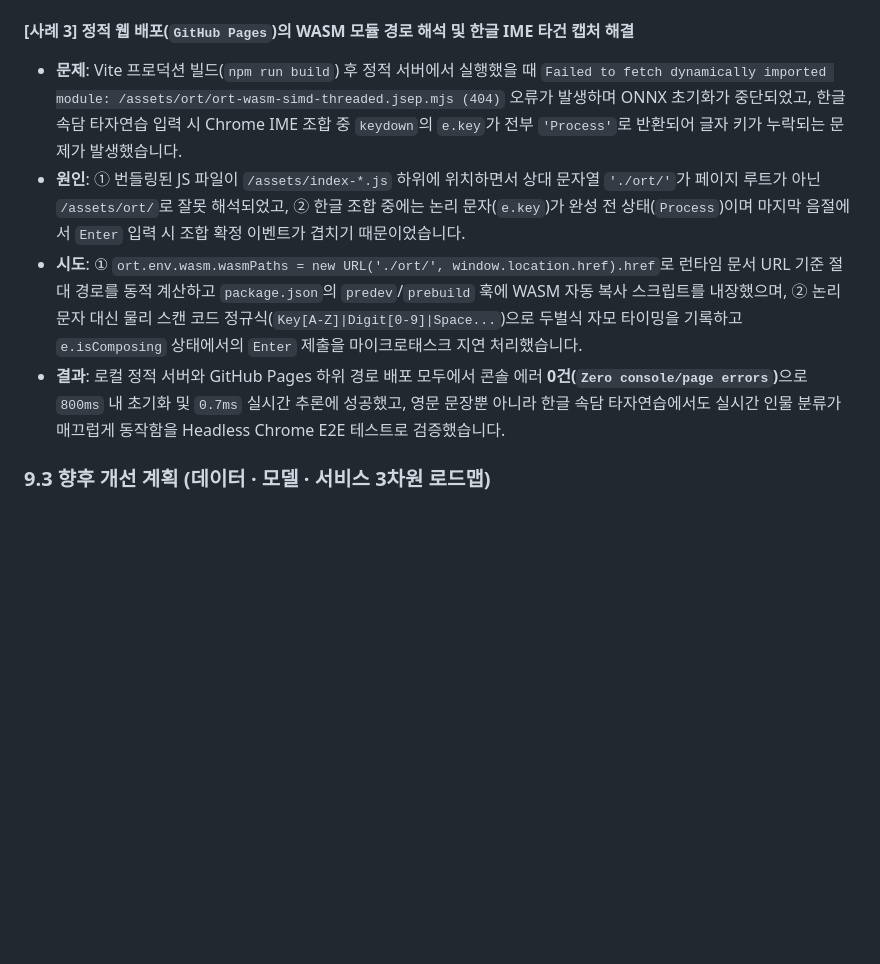
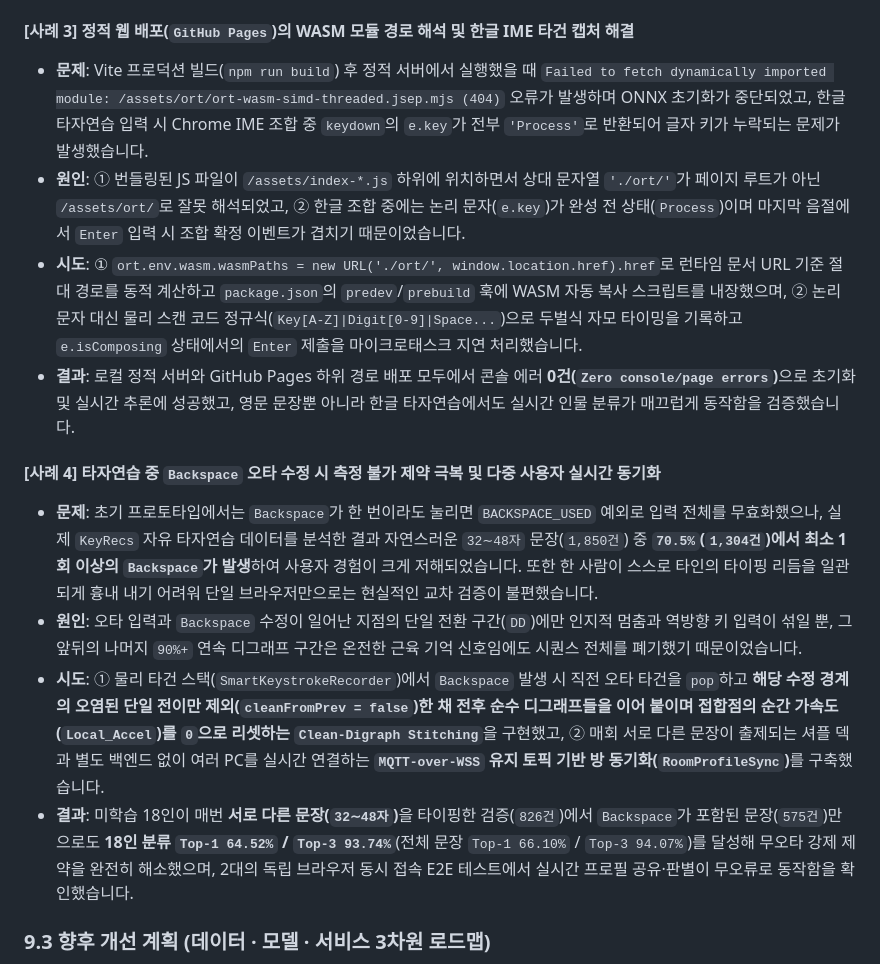
Before and after one commit to qwertypotter6873/keyprint-guard, a Markdown page: README.md, the part around one of its changes. Drawn GitHub-style; blank space fills up the shorter version.

```diff
--- a/README.md
+++ b/README.md
@@ -356,10 +359,16 @@ node scripts/e2e_verify_and_capture.mjs
 - **결과**: 에포크 후반부 검증 성능 역전 현상이 완전히 사라지고 검증 `Val EER`이 **`12.42% ~ 13.43%`** 대역에서 안정 수렴했으며, 미학습 1:1 해커 차단 **`Macro F1 = 0.8610` (`EER 13.72%`, 기존 `14.06%` 대비 개선)** 및 영문 타자연습 18인 분류 Top-1 정확도 **`56.44% → 59.41%`**(Top-3 **`84.88% → 89.92%`**)로 두 과업 모두 동반 상승했습니다.
 
 #### [사례 3] 정적 웹 배포(`GitHub Pages`)의 WASM 모듈 경로 해석 및 한글 IME 타건 캡처 해결
-- **문제**: Vite 프로덕션 빌드(`npm run build`) 후 정적 서버에서 실행했을 때 `Failed to fetch dynamically imported module: /assets/ort/ort-wasm-simd-threaded.jsep.mjs (404)` 오류가 발생하며 ONNX 초기화가 중단되었고, 한글 속담 타자연습 입력 시 Chrome IME 조합 중 `keydown`의 `e.key`가 전부 `'Process'`로 반환되어 글자 키가 누락되는 문제가 발생했습니다.
+- **문제**: Vite 프로덕션 빌드(`npm run build`) 후 정적 서버에서 실행했을 때 `Failed to fetch dynamically imported module: /assets/ort/ort-wasm-simd-threaded.jsep.mjs (404)` 오류가 발생하며 ONNX 초기화가 중단되었고, 한글 타자연습 입력 시 Chrome IME 조합 중 `keydown`의 `e.key`가 전부 `'Process'`로 반환되어 글자 키가 누락되는 문제가 발생했습니다.
 - **원인**: ① 번들링된 JS 파일이 `/assets/index-*.js` 하위에 위치하면서 상대 문자열 `'./ort/'`가 페이지 루트가 아닌 `/assets/ort/`로 잘못 해석되었고, ② 한글 조합 중에는 논리 문자(`e.key`)가 완성 전 상태(`Process`)이며 마지막 음절에서 `Enter` 입력 시 조합 확정 이벤트가 겹치기 때문이었습니다.
 - **시도**: ① `ort.env.wasm.wasmPaths = new URL('./ort/', window.location.href).href`로 런타임 문서 URL 기준 절대 경로를 동적 계산하고 `package.json`의 `predev`/`prebuild` 훅에 WASM 자동 복사 스크립트를 내장했으며, ② 논리 문자 대신 물리 스캔 코드 정규식(`Key[A-Z]|Digit[0-9]|Space...`)으로 두벌식 자모 타이밍을 기록하고 `e.isComposing` 상태에서의 `Enter` 제출을 마이크로태스크 지연 처리했습니다.
-- **결과**: 로컬 정적 서버와 GitHub Pages 하위 경로 배포 모두에서 콘솔 에러 <strong>0건(`Zero console/page errors`)</strong>으로 `800ms` 내 초기화 및 `0.7ms` 실시간 추론에 성공했고, 영문 문장뿐 아니라 한글 속담 타자연습에서도 실시간 인물 분류가 매끄럽게 동작함을 Headless Chrome E2E 테스트로 검증했습니다.
+- **결과**: 로컬 정적 서버와 GitHub Pages 하위 경로 배포 모두에서 콘솔 에러 <strong>0건(`Zero console/page errors`)</strong>으로 초기화 및 실시간 추론에 성공했고, 영문 문장뿐 아니라 한글 타자연습에서도 실시간 인물 분류가 매끄럽게 동작함을 검증했습니다.
+
+#### [사례 4] 타자연습 중 `Backspace` 오타 수정 시 측정 불가 제약 극복 및 다중 사용자 실시간 동기화
+- **문제**: 초기 프로토타입에서는 `Backspace`가 한 번이라도 눌리면 `BACKSPACE_USED` 예외로 입력 전체를 무효화했으나, 실제 `KeyRecs` 자유 타자연습 데이터를 분석한 결과 자연스러운 `32∼48자` 문장(`1,850건`) 중 **`70.5%`(`1,304건`)에서 최소 1회 이상의 `Backspace`가 발생**하여 사용자 경험이 크게 저해되었습니다. 또한 한 사람이 스스로 타인의 타이핑 리듬을 일관되게 흉내 내기 어려워 단일 브라우저만으로는 현실적인 교차 검증이 불편했습니다.
+- **원인**: 오타 입력과 `Backspace` 수정이 일어난 지점의 단일 전환 구간(`DD`)에만 인지적 멈춤과 역방향 키 입력이 섞일 뿐, 그 앞뒤의 나머지 `90%+` 연속 디그래프 구간은 온전한 근육 기억 신호임에도 시퀀스 전체를 폐기했기 때문이었습니다.
+- **시도**: ① 물리 타건 스택(`SmartKeystrokeRecorder`)에서 `Backspace` 발생 시 직전 오타 타건을 `pop`하고 <strong>해당 수정 경계의 오염된 단일 전이만 제외(`cleanFromPrev = false`)한 채 전후 순수 디그래프들을 이어 붙이며 접합점의 순간 가속도(`Local_Accel`)를 `0`으로 리셋하는 `Clean-Digraph Stitching`</strong>을 구현했고, ② 매회 서로 다른 문장이 출제되는 셔플 덱과 별도 백엔드 없이 여러 PC를 실시간 연결하는 <strong>`MQTT-over-WSS` 유지 토픽 기반 방 동기화(`RoomProfileSync`)</strong>를 구축했습니다.
+- **결과**: 미학습 18인이 매번 <strong>서로 다른 문장(`32∼48자`)</strong>을 타이핑한 검증(`826건`)에서 `Backspace`가 포함된 문장(`575건`)만으로도 **18인 분류 `Top-1 64.52%` / `Top-3 93.74%`**(전체 문장 `Top-1 66.10%` / `Top-3 94.07%`)를 달성해 무오타 강제 제약을 완전히 해소했으며, 2대의 독립 브라우저 동시 접속 E2E 테스트에서 실시간 프로필 공유·판별이 무오류로 동작함을 확인했습니다.
 
 ### 9.3 향후 개선 계획 (데이터 · 모델 · 서비스 3차원 로드맵)
 1. **[데이터 차원] 다기종 키보드 스위치 및 모바일 터치 센서 멀티모달 데이터 확장**: 동일 참가자가 기계식(적축·갈축), 노트북 팬터그래프, 모바일 터치 키보드를 교차 사용하는 데이터를 추가 수집하고, 모바일 환경에서는 브라우저 `DeviceMotionEvent`(미세 기기 흔들림) 및 터치 압력 반경 채널을 결합해 하드웨어 변경 불변성을 확보할 계획입니다.
```
Also changed, not shown: other parts of README.md (+31 -28 lines), assets/screenshots/01_enrollment_template_ready.png, assets/screenshots/02_genuine_verification_granted.png, assets/screenshots/04_exception_handling_guard.png, 14 other files.
